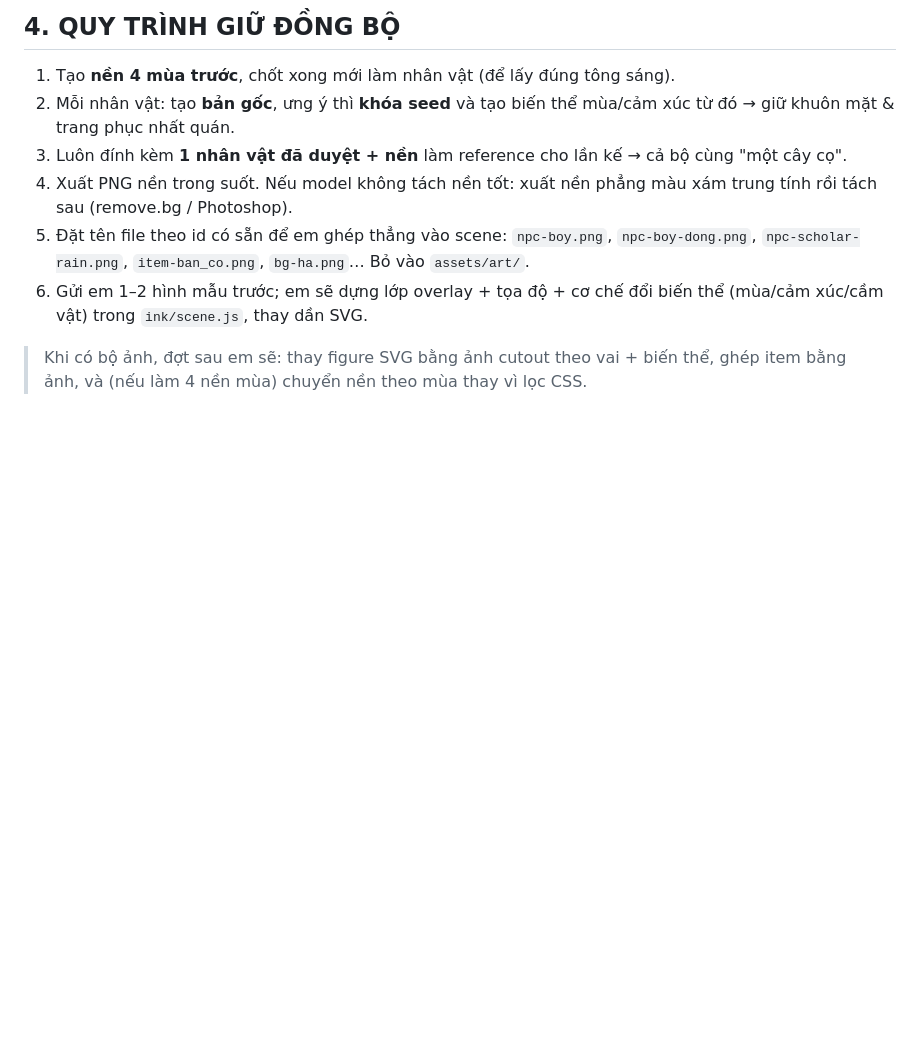
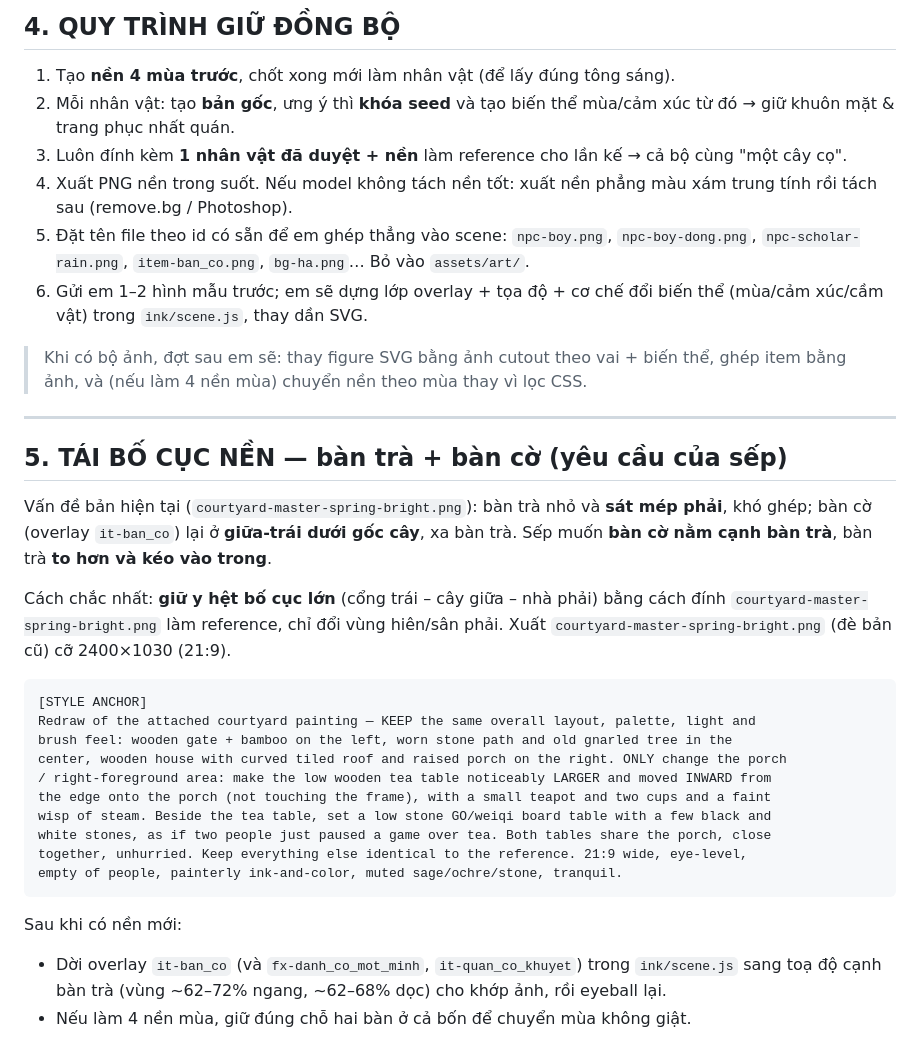
Before and after one commit to tuyentran-md/tieu-vien, a Markdown page: ART_PROMPTS.md, the part around the change. GitHub-like rendering; blank space fills up the shorter version.

Commit message:
docs: art brief for recomposed courtyard (bigger tea table + go board beside it)
Co-Authored-By: Claude Fable 5 <noreply@anthropic.com>

````diff
--- a/ART_PROMPTS.md
+++ b/ART_PROMPTS.md
@@ -192,3 +192,28 @@ Biến thể: **bão tuyết (d_baotuyet):** một người cha và một đứa
 6. Gửi em 1–2 hình mẫu trước; em sẽ dựng lớp overlay + tọa độ + cơ chế đổi biến thể (mùa/cảm xúc/cầm vật) trong `ink/scene.js`, thay dần SVG.
 
 > Khi có bộ ảnh, đợt sau em sẽ: thay figure SVG bằng ảnh cutout theo vai + biến thể, ghép item bằng ảnh, và (nếu làm 4 nền mùa) chuyển nền theo mùa thay vì lọc CSS.
+
+---
+
+## 5. TÁI BỐ CỤC NỀN — bàn trà + bàn cờ (yêu cầu của sếp)
+
+Vấn đề bản hiện tại (`courtyard-master-spring-bright.png`): bàn trà nhỏ và **sát mép phải**, khó ghép; bàn cờ (overlay `it-ban_co`) lại ở **giữa-trái dưới gốc cây**, xa bàn trà. Sếp muốn **bàn cờ nằm cạnh bàn trà**, bàn trà **to hơn và kéo vào trong**.
+
+Cách chắc nhất: **giữ y hệt bố cục lớn** (cổng trái – cây giữa – nhà phải) bằng cách đính `courtyard-master-spring-bright.png` làm reference, chỉ đổi vùng hiên/sân phải. Xuất `courtyard-master-spring-bright.png` (đè bản cũ) cỡ 2400×1030 (21:9).
+
+```
+[STYLE ANCHOR]
+Redraw of the attached courtyard painting — KEEP the same overall layout, palette, light and
+brush feel: wooden gate + bamboo on the left, worn stone path and old gnarled tree in the
+center, wooden house with curved tiled roof and raised porch on the right. ONLY change the porch
+/ right-foreground area: make the low wooden tea table noticeably LARGER and moved INWARD from
+the edge onto the porch (not touching the frame), with a small teapot and two cups and a faint
+wisp of steam. Beside the tea table, set a low stone GO/weiqi board table with a few black and
+white stones, as if two people just paused a game over tea. Both tables share the porch, close
+together, unhurried. Keep everything else identical to the reference. 21:9 wide, eye-level,
+empty of people, painterly ink-and-color, muted sage/ochre/stone, tranquil.
+```
+
+Sau khi có nền mới:
+- Dời overlay `it-ban_co` (và `fx-danh_co_mot_minh`, `it-quan_co_khuyet`) trong `ink/scene.js` sang toạ độ cạnh bàn trà (vùng ~62–72% ngang, ~62–68% dọc) cho khớp ảnh, rồi eyeball lại.
+- Nếu làm 4 nền mùa, giữ đúng chỗ hai bàn ở cả bốn để chuyển mùa không giật.
````
